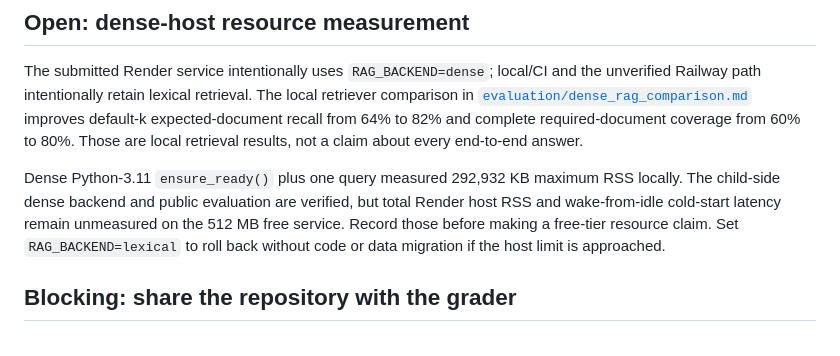
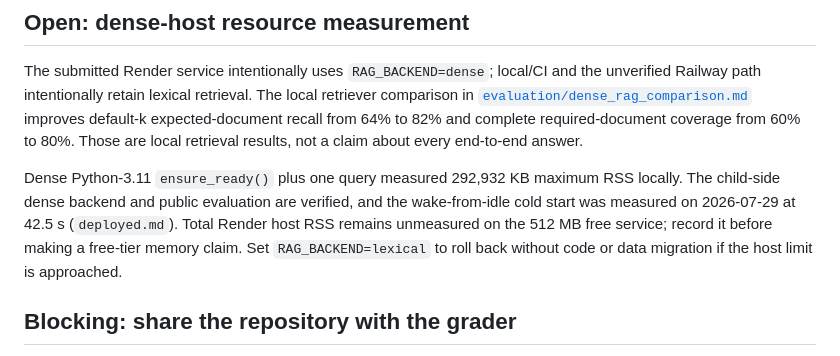
Before and after one commit to mehdihamid1/prj, a Markdown page: OPEN_ITEMS.md, the part around the change. GitHub-like rendering.

```diff
--- a/OPEN_ITEMS.md
+++ b/OPEN_ITEMS.md
@@ -56,9 +56,9 @@ not a claim about every end-to-end answer.
 
 Dense Python-3.11 `ensure_ready()` plus one query measured 292,932 KB maximum
 RSS locally. The child-side dense backend and public evaluation are verified,
-but total Render host RSS and wake-from-idle cold-start latency remain
-unmeasured on the 512 MB free service. Record those before making a free-tier
-resource claim. Set `RAG_BACKEND=lexical` to roll back without code or data
+and the wake-from-idle cold start was measured on 2026-07-29 at 42.5 s
+(`deployed.md`). Total Render host RSS remains unmeasured on the 512 MB free
+service; record it before making a free-tier memory claim. Set `RAG_BACKEND=lexical` to roll back without code or data
 migration if the host limit is approached.
 
 ## Blocking: share the repository with the grader
```
Also changed, not shown: SUBMISSION_REQUIREMENTS.md (+2 -2 lines), deployed.md (+5 -4 lines).
